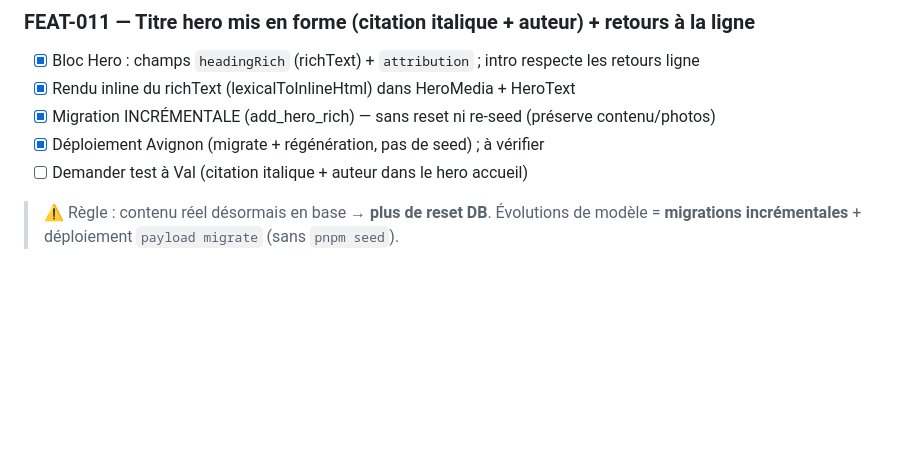
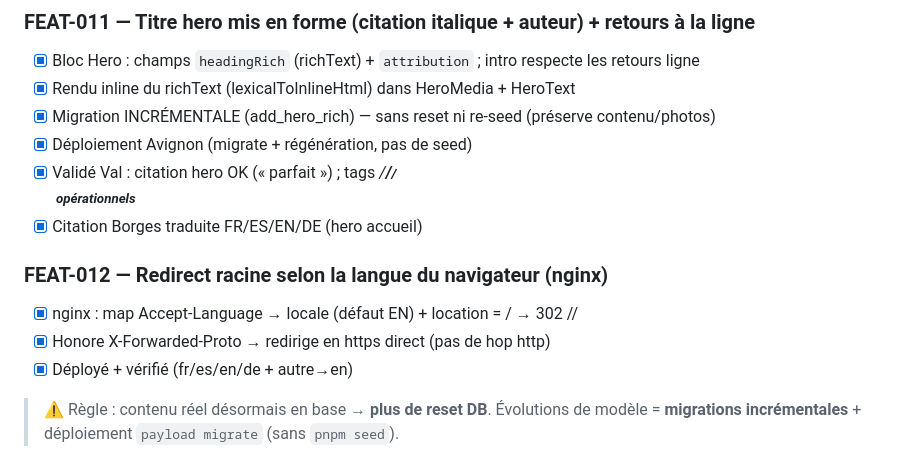
Before and after one commit to valery-blanc/NOEMA, a Markdown page: docs/tasks/TASKS.md, the part around the change. Rendered like a GitHub page; blank space fills up the shorter version.

```diff
--- a/docs/tasks/TASKS.md
+++ b/docs/tasks/TASKS.md
@@ -111,8 +111,14 @@
 - [x] Bloc Hero : champs `headingRich` (richText) + `attribution` ; intro respecte les retours ligne
 - [x] Rendu inline du richText (lexicalToInlineHtml) dans HeroMedia + HeroText
 - [x] Migration INCRÉMENTALE (add_hero_rich) — sans reset ni re-seed (préserve contenu/photos)
-- [x] Déploiement Avignon (migrate + régénération, pas de seed) ; à vérifier
-- [ ] Demander test à Val (citation italique + auteur dans le hero accueil)
+- [x] Déploiement Avignon (migrate + régénération, pas de seed)
+- [x] Validé Val : citation hero OK (« parfait ») ; tags <i>/<b>/<small>/<br/> opérationnels
+- [x] Citation Borges traduite FR/ES/EN/DE (hero accueil)
+
+### FEAT-012 — Redirect racine selon la langue du navigateur (nginx)
+- [x] nginx : map Accept-Language → locale (défaut EN) + location = / → 302 /<lang>/
+- [x] Honore X-Forwarded-Proto → redirige en https direct (pas de hop http)
+- [x] Déployé + vérifié (fr/es/en/de + autre→en)
 
 > ⚠️ Règle : contenu réel désormais en base → **plus de reset DB**. Évolutions de modèle =
 > **migrations incrémentales** + déploiement `payload migrate` (sans `pnpm seed`).
```
Also changed, not shown: docs/specs/FEAT-012-redirect-langue.md (added, +29 -0 lines), docs/specs/noema-spec.md (+6 -0 lines).
